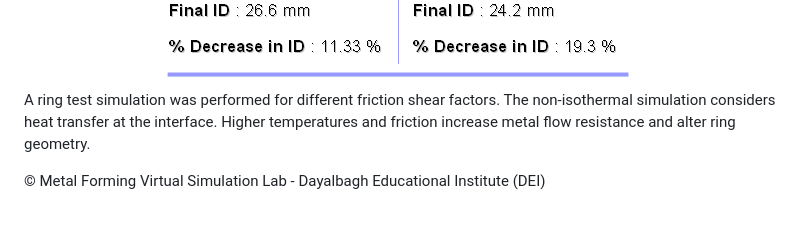
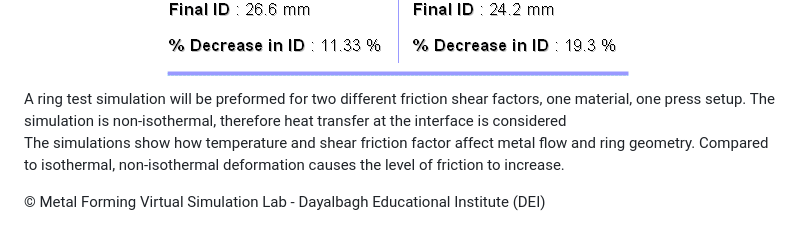
Before and after one commit to virtual-labs/exp-ring-compression-dei, a Markdown page: experiment/theory.md, the part around the change printed below. Rendered like a GitHub page.

```diff
--- a/experiment/theory.md
+++ b/experiment/theory.md
@@ -140,9 +140,11 @@
 <center><img src="images/RCT/Comperision.jpg"></center>
 
 <p>
-A ring test simulation was performed for different friction shear factors.
-The non-isothermal simulation considers heat transfer at the interface.
-Higher temperatures and friction increase metal flow resistance and alter ring geometry.
+A ring test simulation will be preformed for two different friction shear factors, one material, one press setup. The simulation is
+non-isothermal, therefore heat transfer at the interface is considered<br>
+The simulations show how temperature and shear friction factor affect metal flow and ring geometry. Compared to isothermal, non-isothermal
+deformation causes the level of friction to increase.
+
 </p>
 
 <div id="footer">
```
Also changed, not shown: other parts of experiment/theory.md (+5 -5 lines).
